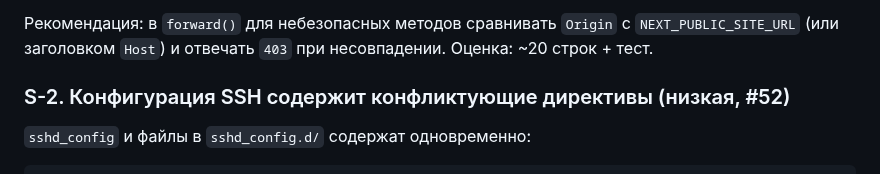
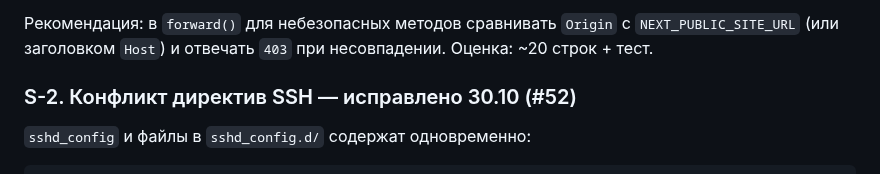
Before and after one commit to soferty2020/Oktagon, a Markdown page: docs/security-audit.md, the part around the change. GitHub-like rendering.

```diff
--- a/docs/security-audit.md
+++ b/docs/security-audit.md
@@ -36,7 +36,7 @@
 `NEXT_PUBLIC_SITE_URL` (или заголовком `Host`) и отвечать `403` при несовпадении.
 Оценка: ~20 строк + тест.
 
-### S-2. Конфигурация SSH содержит конфликтующие директивы (низкая, #52)
+### S-2. Конфликт директив SSH — исправлено 30.10 (#52)
 
 `sshd_config` и файлы в `sshd_config.d/` содержат одновременно:
 
```
Also changed, not shown: docs/14-infrastructure.md (+23 -0 lines).
